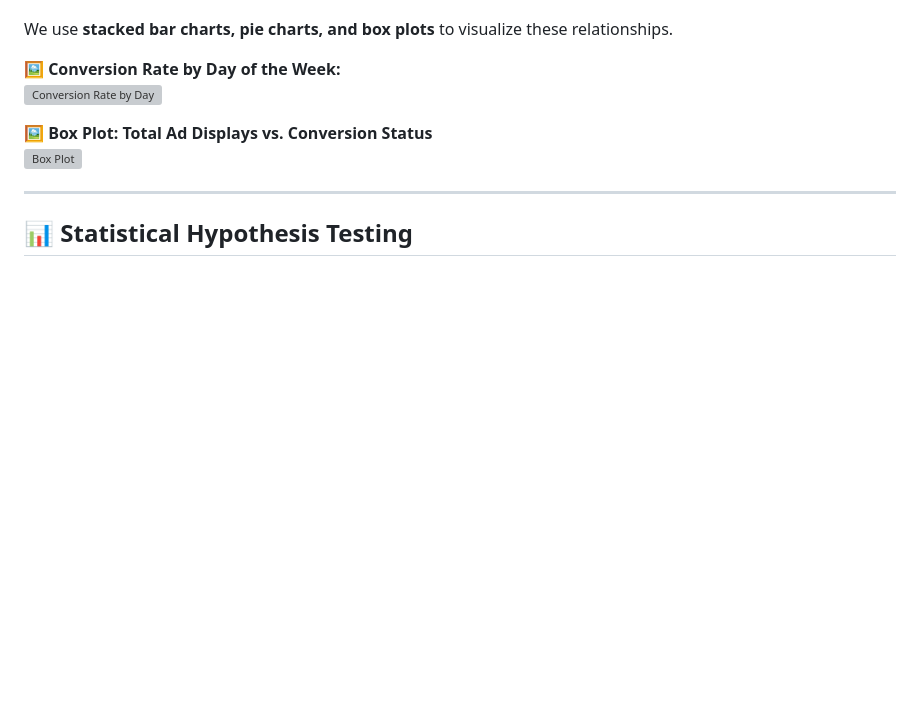
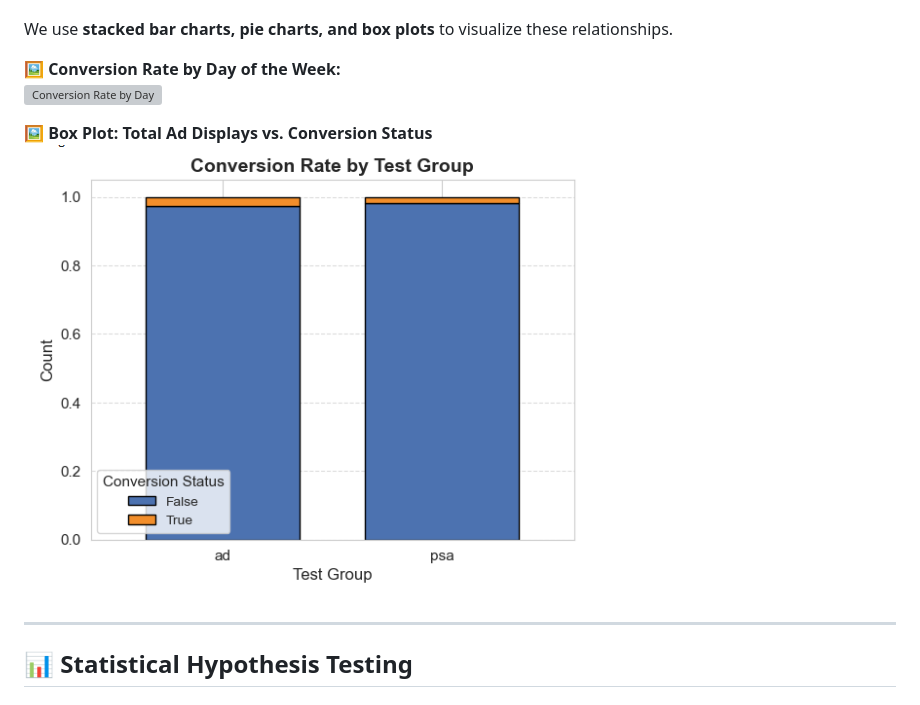
Before and after one commit to dr-vishakha-gupta/portfolio, a Markdown page: AB_Testing_Ad_Optimization/README.md, the part around the change. Rendered like a GitHub page; blank space fills up the shorter version; grey boxes are pictures that could not be loaded.

```diff
--- a/AB_Testing_Ad_Optimization/README.md
+++ b/AB_Testing_Ad_Optimization/README.md
@@ -46,7 +46,7 @@ We use **stacked bar charts, pie charts, and box plots** to visualize these rela
 ![Conversion Rate by Day](INSERT_IMAGE_LINK_HERE)
 
 🖼 **Box Plot: Total Ad Displays vs. Conversion Status**
-![Box Plot](INSERT_IMAGE_LINK_HERE)
+![Box Plot](https://github.com/dr-vishakha-gupta/portfolio/blob/main/AB_Testing_Ad_Optimization/Conversion%20Rate%20by%20test%20group.png)
 
 ---
 
```
